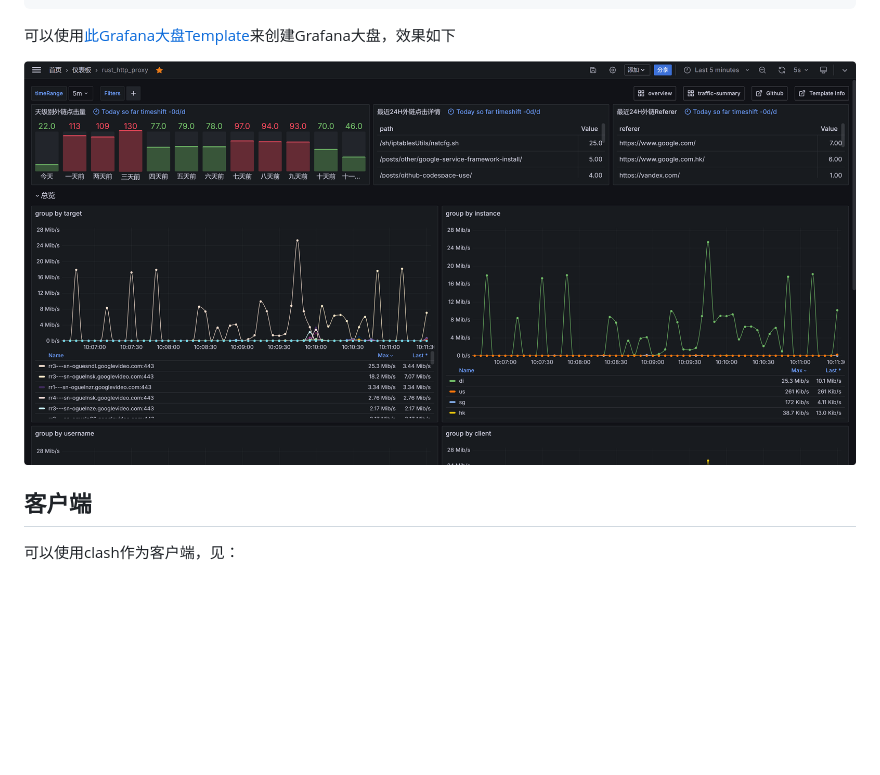
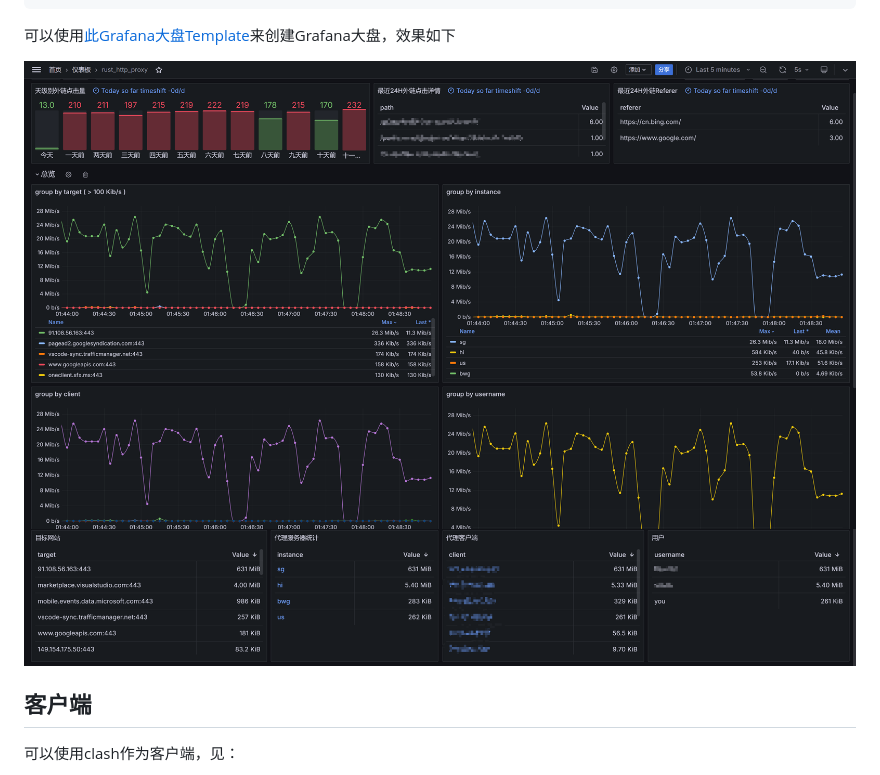
Before and after one commit to arloor/rust_http_proxy, a Markdown page: README.md, the part around the change. Drawn GitHub-style; pictures changed too: grafana-template.png (deleted), grafana-template1.png (added), grafana-template2.png (added); blank space fills up the shorter version.

```diff
--- a/README.md
+++ b/README.md
@@ -140,7 +140,8 @@ req_from_out_total{referer="all",path="all"} 4
 
 可以使用[此Grafana大盘Template](https://grafana.com/grafana/dashboards/20185-rust-http-proxy/)来创建Grafana大盘，效果如下
 
-![Alt text](grafana-template.png)
+![alt text](grafana-template1.png)
+![alt text](grafana-template2.png)
 
 ## 客户端
 
```
